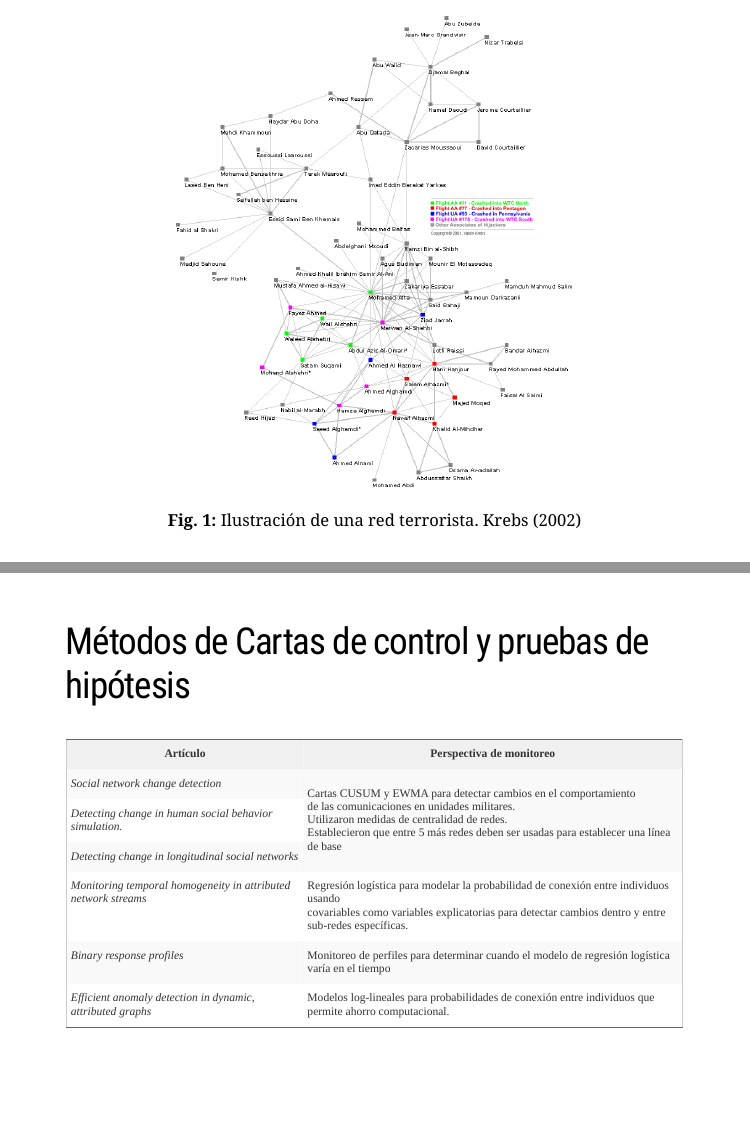
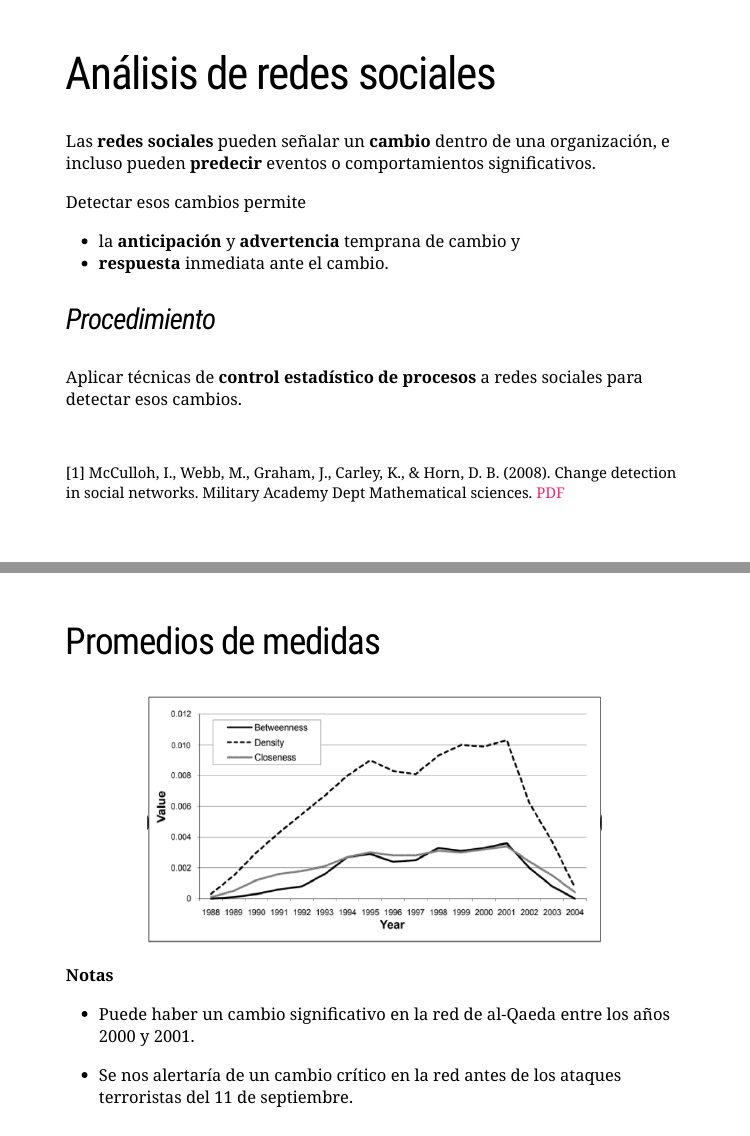
Before and after one commit to mamaciasq/social-network-monitoring, an R Markdown document (index.Rmd): pages 7 and 14 of 25 before the commit and pages 7 and 14 of 27 after it, joined at a grey line. The pictures show the slides in the output file index.html that the author committed with the source; the slides are laid out offline by our stand-in for remark.js, each with all of its steps uncovered, in fonts that may differ from those the slides ask for, and without slide numbers, shadows or browser add-ons.

Commit message:
Some changes about SPC and SNA

```diff
--- a/index.Rmd
+++ b/index.Rmd
@@ -91,6 +91,29 @@ class: inverse, middle, center
 #### _Anomalías:_
 
 Regiones de la red con estructura diferente de la esperada bajo condiciones normales.
+
+---
+# Análisis de redes sociales
+
+Las **redes sociales** pueden señalar un **cambio** dentro de una organización, e incluso pueden **predecir** eventos o comportamientos significativos.
+
+.footnote[
+[1] McCulloh, I., Webb, M., Graham, J., Carley, K., & Horn, D. B. (2008). Change detection in social networks. Military Academy Dept Mathematical sciences. [PDF](http://www.dtic.mil/get-tr-doc/pdf?AD=ADA484611)
+]
+
+--
+
+Detectar esos cambios permite
+
+* la **anticipación** y **advertencia** temprana de cambio y
+* **respuesta** inmediata ante el cambio.
+
+--
+
+### _*Procedimiento*_
+
+Aplicar técnicas de **control estadístico de procesos**
+a redes sociales para detectar esos cambios.
 
 
 ---
@@ -191,6 +214,20 @@ $$b_k = \sum _{i,j} \frac{g_{ikj}}{g_{ij}}$$
 
 ]
 
+---
+## Promedios de medidas
+
+<p align="center">
+  <img width="550" height="300" src="imagenes/07.PNG">
+</p>
+
+--
+
+**Notas**
+
++ Puede haber un cambio significativo en la red de al-Qaeda entre los años 2000 y 2001.
+
++ Se nos alertaría de un cambio crítico en la red antes de los ataques terroristas del 11 de septiembre.
 ---
 class: center, middle, inverse
 
```
Also changed, not shown: imagenes/07.PNG (added), index.html, index.Rmd (8 more changed lines).
